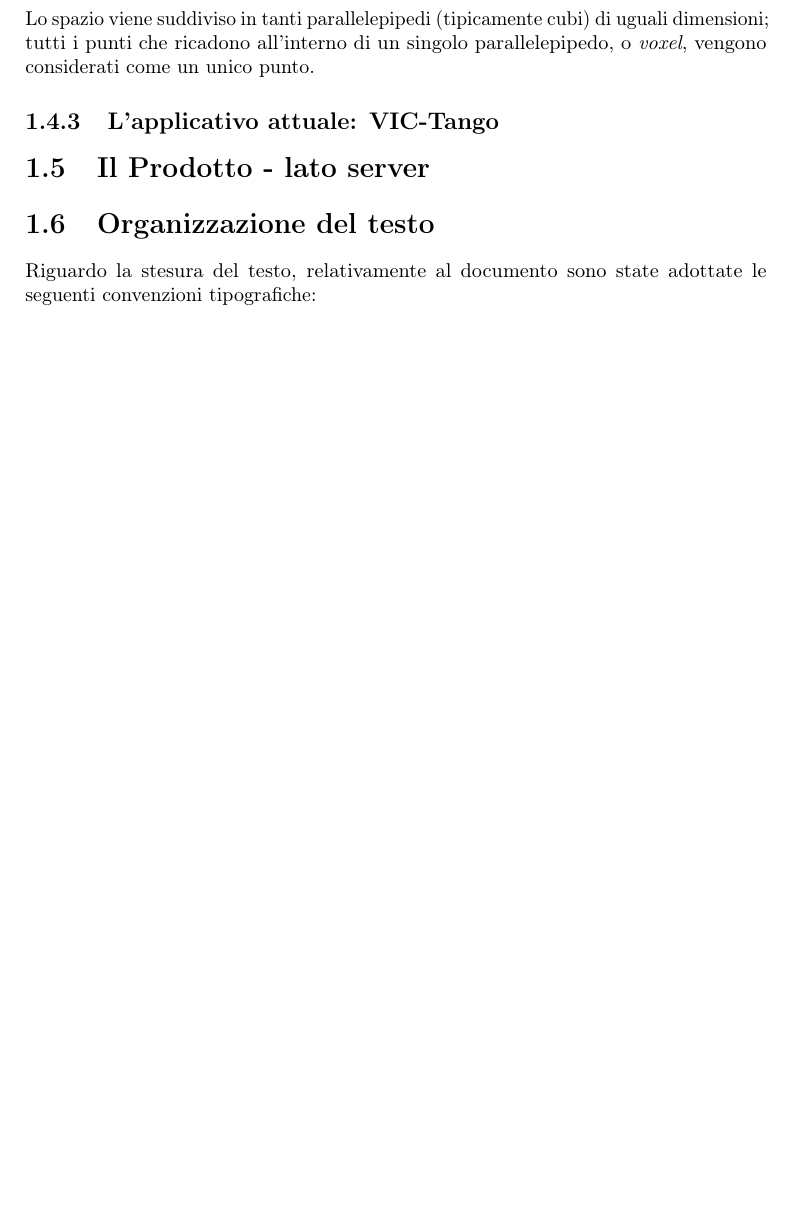
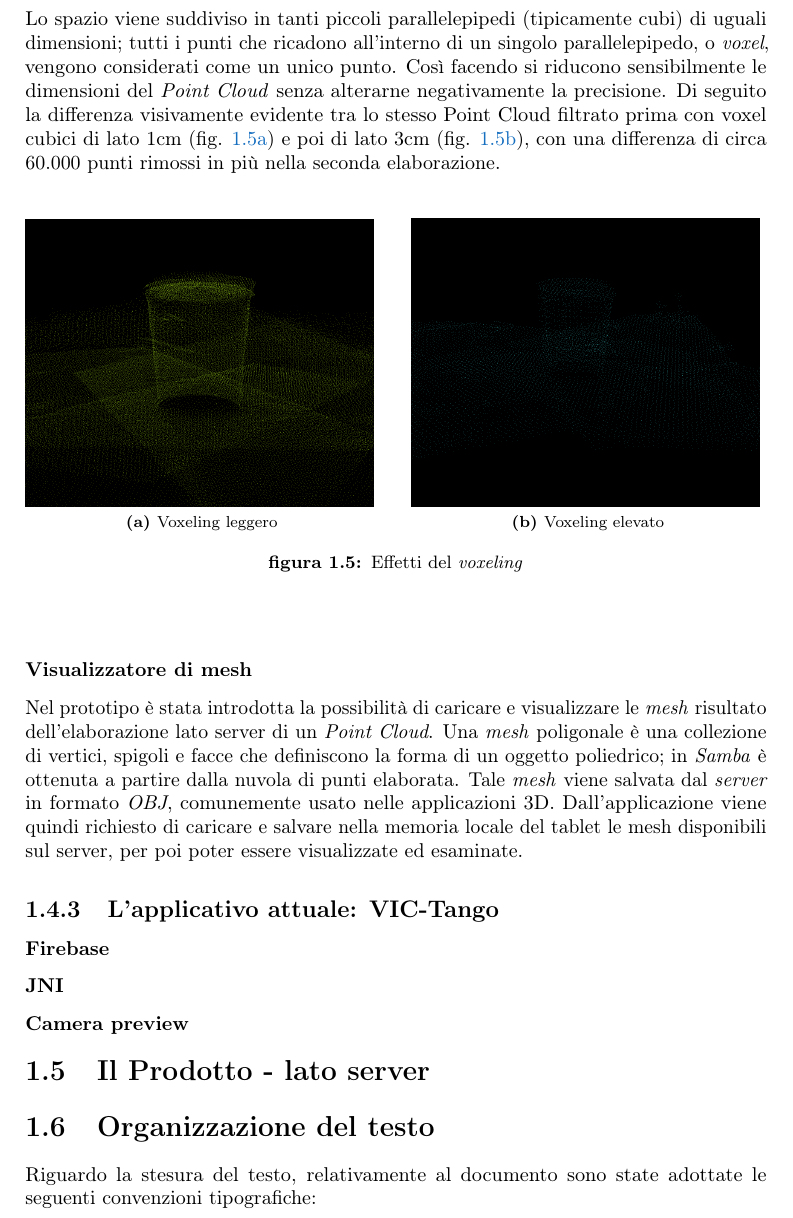
Before and after one commit to dbortot/Tango-thesis, a LaTeX thesis (tesi.tex, which reads capitoli/capitolo-1.tex): part of page 18 of 41 before the commit and part of page 18 of 43 after it, cut so that both start at the same text, the shorter picture padded with empty space. Compiled offline with pdfLaTeX.

Commit message:
added voxel images

```diff
--- a/capitoli/capitolo-1.tex
+++ b/capitoli/capitolo-1.tex
@@ -136,7 +137,33 @@ In questo modo si sono ridotti i tempi di elaborazione dell'80\%;
 Il secondo problema era causato dal sovrapporsi di molti punti quasi identici, ad esempio i punti rappresentanti il pavimento. Partendo dall'osservazione che una certa quantità di punti molto vicini può essere trasformata in un unico punto, valore medio di tutti gli altri, senza una significativa perdita d'informazione, \emph{Samba} risolve il problema attraverso una tecnica di \emph{voxeling}.\\
-Lo spazio viene suddiviso in tanti parallelepipedi (tipicamente cubi) di uguali dimensioni; tutti i punti che ricadono all'interno di un singolo parallelepipedo, o \emph{voxel}, vengono considerati come un unico punto.
+Lo spazio viene suddiviso in tanti piccoli parallelepipedi (tipicamente cubi) di uguali dimensioni; tutti i punti che ricadono all'interno di un singolo parallelepipedo, o \emph{voxel}, vengono considerati come un unico punto. Così facendo si riducono sensibilmente le dimensioni del \emph{Point Cloud} senza alterarne negativamente la precisione.
+Di seguito la differenza visivamente evidente tra lo stesso Point Cloud filtrato prima con voxel cubici di lato 1cm (fig. \ref{fig:low_voxeling}) e poi di lato 3cm (fig. \ref{fig:high_voxeling}), con una differenza di circa 60.000 punti rimossi in più nella seconda elaborazione.
+\begin{figure}[htp]
+    \centering
+    \subfloat[Voxeling leggero]{%
+        \includegraphics[width=0.47\columnwidth]{varie/low_voxeling.png}
+    	\label{fig:low_voxeling}
+    }%
+    \hfill%
+    \subfloat[Voxeling elevato]{%
+        \includegraphics[width=0.47\columnwidth]{varie/high_voxeling.png}
+    	\label{fig:high_voxeling}
+    }%
+    \caption{Effetti del \emph{voxeling}}
+\end{figure}
+\newline
+
+\subsubsection{Visualizzatore di mesh}
+Nel prototipo è stata introdotta la possibilità di caricare e visualizzare le \emph{mesh} risultato dell'elaborazione lato server di un \emph{Point Cloud}.
+Una \emph{mesh} poligonale è una collezione di vertici, spigoli e facce che definiscono la forma di un oggetto poliedrico; in \emph{Samba} è ottenuta a partire dalla nuvola di punti elaborata.
+Tale \emph{mesh} viene salvata dal \emph{server} in formato \emph{OBJ}, comunemente usato nelle applicazioni 3D. Dall'applicazione viene quindi richiesto di caricare e salvare nella memoria locale del tablet le mesh disponibili sul server, per poi poter essere visualizzate ed esaminate.
+
 
 \subsection{L'applicativo attuale: VIC-Tango}
+
+\subsubsection{Firebase}
+\subsubsection{JNI}
+\subsubsection{Camera preview}
+%\subsection{Bug fixing}
 
 %**************************************************************
 \section{Il Prodotto - lato server}
```
Also changed, not shown: immagini/varie/high_voxeling.png (added), immagini/varie/low_voxeling.png (added), immagini/varie/voxel.png (added), tesi.pdf, capitoli/capitolo-1.tex (1 more changed lines), 7 other files.
